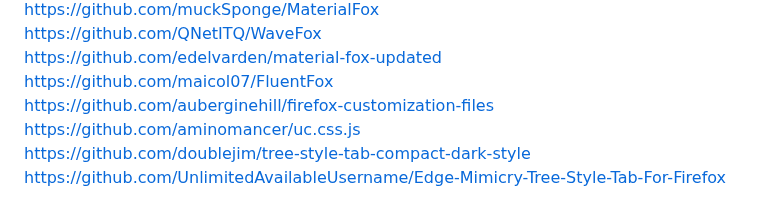
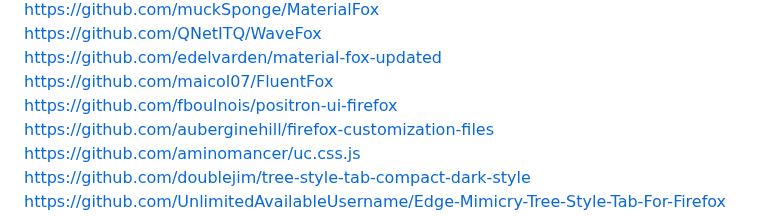
Before and after one commit to awesome-windows11/firefox, a Markdown page: README.md, the part around the change. GitHub-like rendering.

Commit message:
positron-ui-firefox

```diff
--- a/README.md
+++ b/README.md
@@ -210,6 +210,8 @@ https://github.com/edelvarden/material-fox-updated
 <br>
 https://github.com/maicol07/FluentFox
 <br>
+https://github.com/fboulnois/positron-ui-firefox
+<br>
 https://github.com/auberginehill/firefox-customization-files
 <br>
 https://github.com/aminomancer/uc.css.js
```
